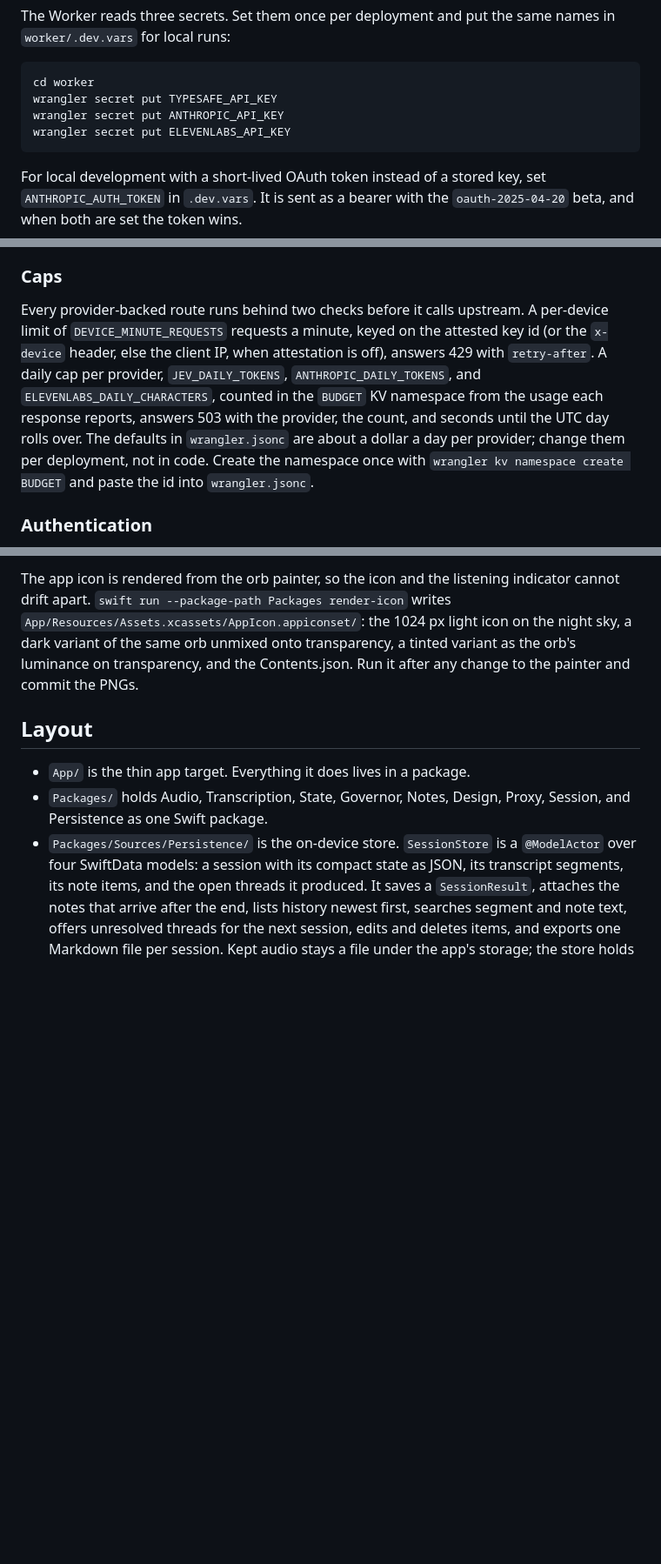
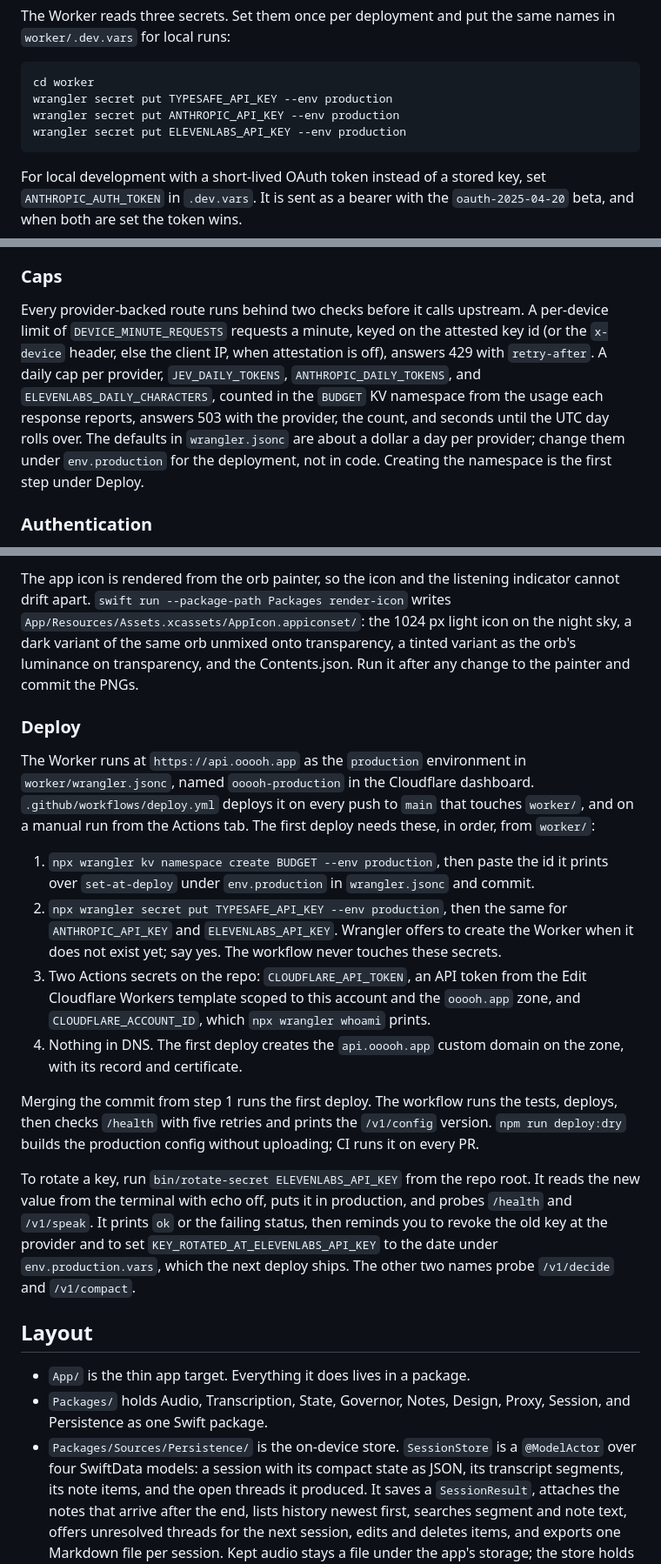
Before and after one commit to sean-reid/ooooh, a Markdown page: README.md, 3 parts joined by grey strips. Shown at 87% size. GitHub-like rendering; blank space fills up the shorter version.

Commit message:
docs: first deploy, GitHub secrets, and key rotation for the Worker
The Deploy section lists the first-deploy steps in order: the KV
namespace, the three provider secrets, the two Actions secrets, and
that DNS needs no hand edits because the custom domain is created on
deploy. It also names the rotation command and says what the workflow
deploys and when. The secret and cap paragraphs now point at the
production environment.

````diff
--- a/README.md
+++ b/README.md
@@ -60,9 +60,9 @@ The Worker reads three secrets. Set them once per deployment and put the same na
 
 ```sh
 cd worker
-wrangler secret put TYPESAFE_API_KEY
-wrangler secret put ANTHROPIC_API_KEY
-wrangler secret put ELEVENLABS_API_KEY
+wrangler secret put TYPESAFE_API_KEY --env production
+wrangler secret put ANTHROPIC_API_KEY --env production
+wrangler secret put ELEVENLABS_API_KEY --env production
 ```
 
 For local development with a short-lived OAuth token instead of a stored key, set `ANTHROPIC_AUTH_TOKEN` in `.dev.vars`. It is sent as a bearer with the `oauth-2025-04-20` beta, and when both are set the token wins.
@@ -73,7 +73,7 @@ When a session ends the app posts the compact state and the whole transcript to
 
 ### Caps
 
-Every provider-backed route runs behind two checks before it calls upstream. A per-device limit of `DEVICE_MINUTE_REQUESTS` requests a minute, keyed on the attested key id (or the `x-device` header, else the client IP, when attestation is off), answers 429 with `retry-after`. A daily cap per provider, `JEV_DAILY_TOKENS`, `ANTHROPIC_DAILY_TOKENS`, and `ELEVENLABS_DAILY_CHARACTERS`, counted in the `BUDGET` KV namespace from the usage each response reports, answers 503 with the provider, the count, and seconds until the UTC day rolls over. The defaults in `wrangler.jsonc` are about a dollar a day per provider; change them per deployment, not in code. Create the namespace once with `wrangler kv namespace create BUDGET` and paste the id into `wrangler.jsonc`.
+Every provider-backed route runs behind two checks before it calls upstream. A per-device limit of `DEVICE_MINUTE_REQUESTS` requests a minute, keyed on the attested key id (or the `x-device` header, else the client IP, when attestation is off), answers 429 with `retry-after`. A daily cap per provider, `JEV_DAILY_TOKENS`, `ANTHROPIC_DAILY_TOKENS`, and `ELEVENLABS_DAILY_CHARACTERS`, counted in the `BUDGET` KV namespace from the usage each response reports, answers 503 with the provider, the count, and seconds until the UTC day rolls over. The defaults in `wrangler.jsonc` are about a dollar a day per provider; change them under `env.production` for the deployment, not in code. Creating the namespace is the first step under Deploy.
 
 ### Authentication
 
@@ -90,6 +90,19 @@ The Worker tests build attestations and assertions in Apple's exact CBOR and X.5
 The Design package has snapshot tests that render the orb and the session screen with ImageRenderer and compare against the PNGs in `Packages/Tests/DesignTests/__Snapshots__`. `NotesSnapshotTests` does the same for the notes screen. They need UIKit, so run them on the simulator: `xcodebuild -scheme ooooh -destination 'platform=iOS Simulator,name=iPhone 17 Pro' -only-testing:DesignTests -only-testing:NotesSnapshotTests test`. Record on the iPhone 17 Pro simulator, since text rendering differs between devices. To re-record after a visual change, delete the PNGs you changed and run again, or run with `SIMCTL_CHILD_SNAPSHOT_TESTING_RECORD=all` in the environment; then look at the new PNGs before committing them. A failed comparison writes the rendered image and a diff to the path in `SIMCTL_CHILD_SNAPSHOT_ARTIFACTS`, which CI uploads as the `snapshot-failures` artifact.
 
 The app icon is rendered from the orb painter, so the icon and the listening indicator cannot drift apart. `swift run --package-path Packages render-icon` writes `App/Resources/Assets.xcassets/AppIcon.appiconset/`: the 1024 px light icon on the night sky, a dark variant of the same orb unmixed onto transparency, a tinted variant as the orb's luminance on transparency, and the Contents.json. Run it after any change to the painter and commit the PNGs.
+
+### Deploy
+
+The Worker runs at `https://api.ooooh.app` as the `production` environment in `worker/wrangler.jsonc`, named `ooooh-production` in the Cloudflare dashboard. `.github/workflows/deploy.yml` deploys it on every push to `main` that touches `worker/`, and on a manual run from the Actions tab. The first deploy needs these, in order, from `worker/`:
+
+1. `npx wrangler kv namespace create BUDGET --env production`, then paste the id it prints over `set-at-deploy` under `env.production` in `wrangler.jsonc` and commit.
+2. `npx wrangler secret put TYPESAFE_API_KEY --env production`, then the same for `ANTHROPIC_API_KEY` and `ELEVENLABS_API_KEY`. Wrangler offers to create the Worker when it does not exist yet; say yes. The workflow never touches these secrets.
+3. Two Actions secrets on the repo: `CLOUDFLARE_API_TOKEN`, an API token from the Edit Cloudflare Workers template scoped to this account and the `ooooh.app` zone, and `CLOUDFLARE_ACCOUNT_ID`, which `npx wrangler whoami` prints.
+4. Nothing in DNS. The first deploy creates the `api.ooooh.app` custom domain on the zone, with its record and certificate.
+
+Merging the commit from step 1 runs the first deploy. The workflow runs the tests, deploys, then checks `/health` with five retries and prints the `/v1/config` version. `npm run deploy:dry` builds the production config without uploading; CI runs it on every PR.
+
+To rotate a key, run `bin/rotate-secret ELEVENLABS_API_KEY` from the repo root. It reads the new value from the terminal with echo off, puts it in production, and probes `/health` and `/v1/speak`. It prints `ok` or the failing status, then reminds you to revoke the old key at the provider and to set `KEY_ROTATED_AT_ELEVENLABS_API_KEY` to the date under `env.production.vars`, which the next deploy ships. The other two names probe `/v1/decide` and `/v1/compact`.
 
 ## Layout
 
````
